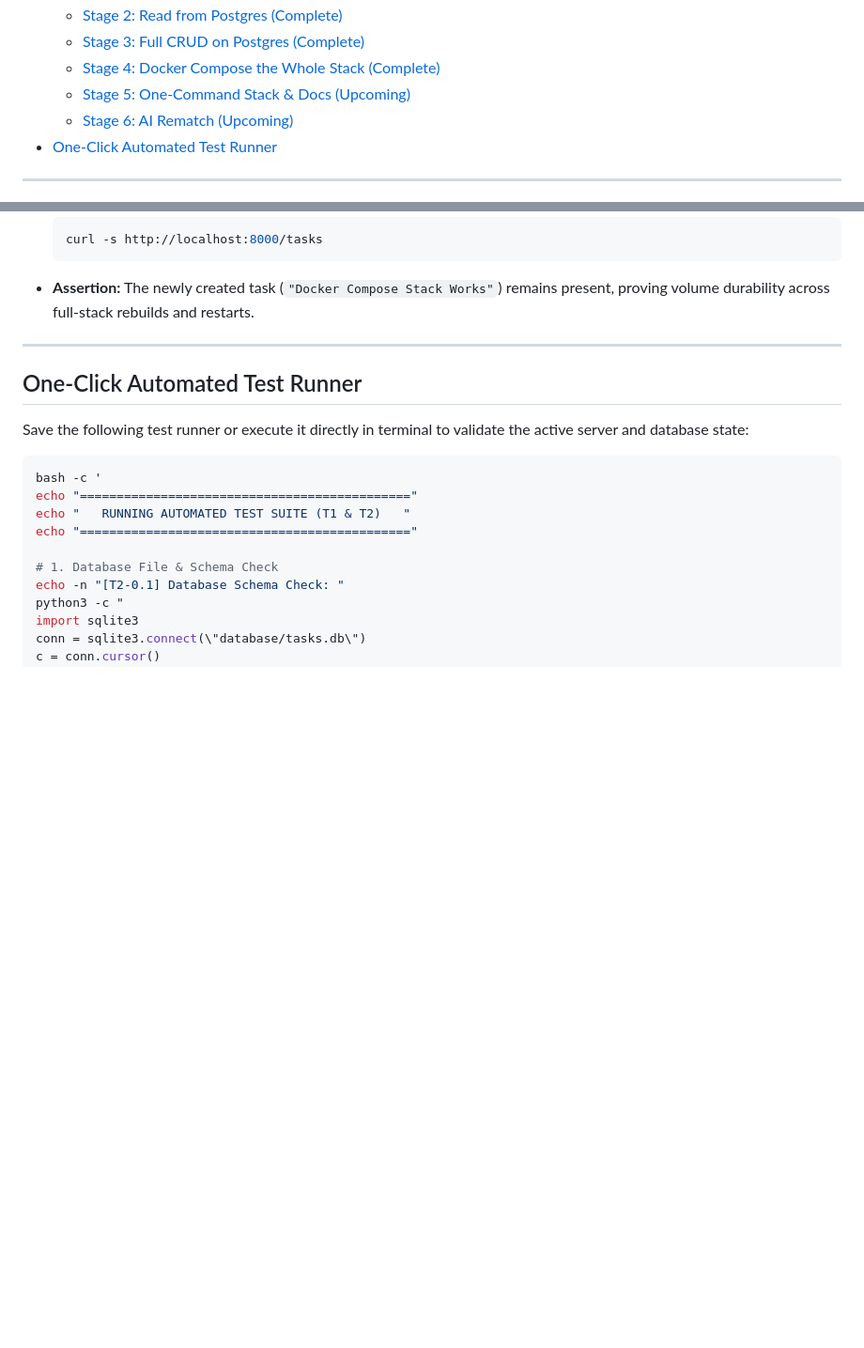
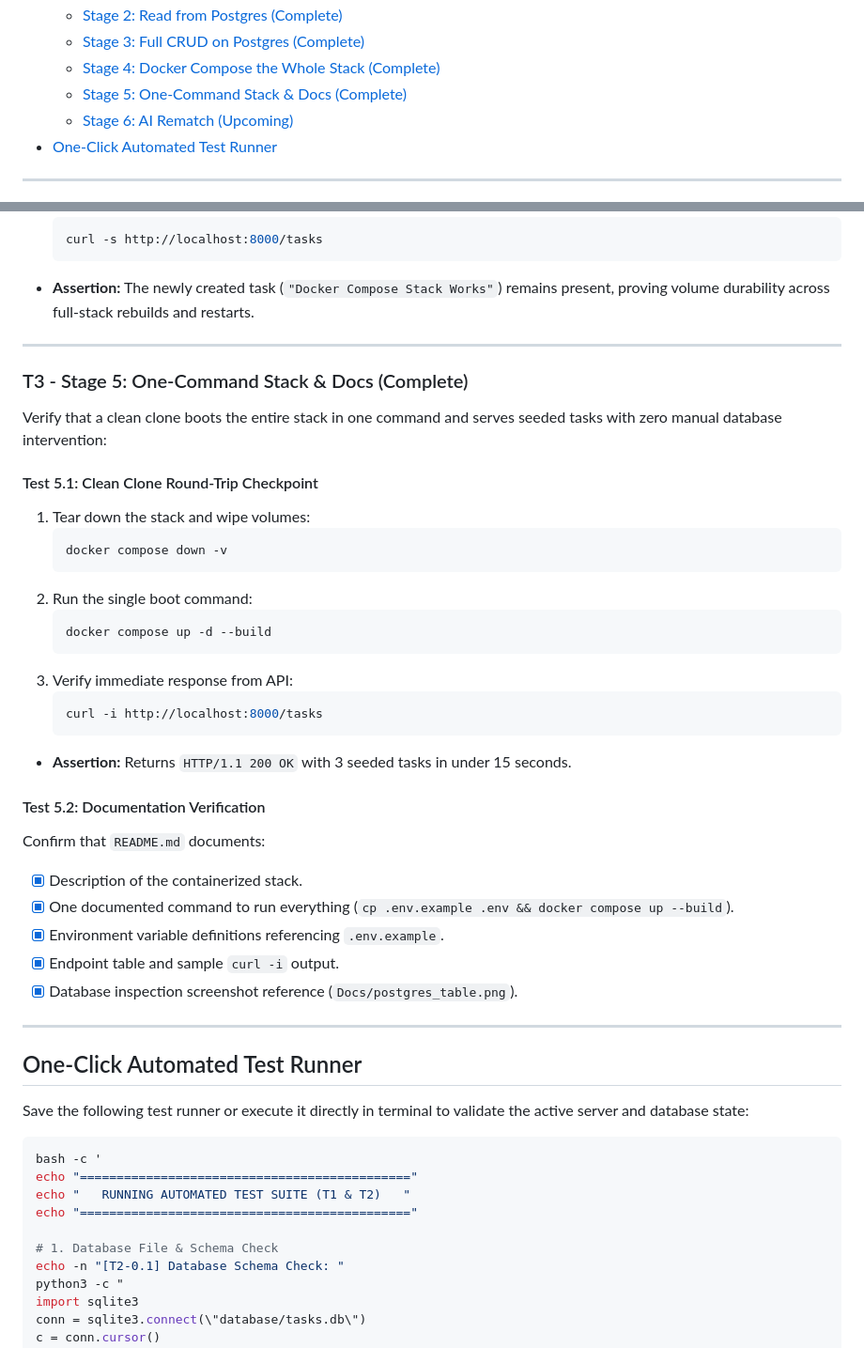
Before and after one commit to TridentifyIshaan/CRUD_API, a Markdown page: tests.md, 2 parts joined by grey strips. Shown at 94% size. GitHub-like rendering; blank space fills up the shorter version.

````diff
--- a/tests.md
+++ b/tests.md
@@ -30,7 +30,7 @@ Comprehensive testing guide and verification checkpoints for **Task 1** (*In-Mem
   - [Stage 2: Read from Postgres (Complete)](#t3---stage-2-read-from-postgres-complete)
   - [Stage 3: Full CRUD on Postgres (Complete)](#t3---stage-3-full-crud-on-postgres-complete)
   - [Stage 4: Docker Compose the Whole Stack (Complete)](#t3---stage-4-docker-compose-the-whole-stack-complete)
-  - [Stage 5: One-Command Stack & Docs (Upcoming)](#t3---stage-5-one-command-stack--docs-upcoming)
+  - [Stage 5: One-Command Stack & Docs (Complete)](#t3---stage-5-one-command-stack--docs-complete)
   - [Stage 6: AI Rematch (Upcoming)](#t3---stage-6-ai-rematch-upcoming)
 - [One-Click Automated Test Runner](#one-click-automated-test-runner)
 
@@ -829,6 +829,35 @@ curl -i http://localhost:8000/tasks
 
 ---
 
+### T3 - Stage 5: One-Command Stack & Docs (Complete)
+
+Verify that a clean clone boots the entire stack in one command and serves seeded tasks with zero manual database intervention:
+
+#### Test 5.1: Clean Clone Round-Trip Checkpoint
+1. Tear down the stack and wipe volumes:
+   ```bash
+   docker compose down -v
+   ```
+2. Run the single boot command:
+   ```bash
+   docker compose up -d --build
+   ```
+3. Verify immediate response from API:
+   ```bash
+   curl -i http://localhost:8000/tasks
+   ```
+- **Assertion:** Returns `HTTP/1.1 200 OK` with 3 seeded tasks in under 15 seconds.
+
+#### Test 5.2: Documentation Verification
+Confirm that `README.md` documents:
+- [x] Description of the containerized stack.
+- [x] One documented command to run everything (`cp .env.example .env && docker compose up --build`).
+- [x] Environment variable definitions referencing `.env.example`.
+- [x] Endpoint table and sample `curl -i` output.
+- [x] Database inspection screenshot reference (`Docs/postgres_table.png`).
+
+---
+
 ## One-Click Automated Test Runner
 
 Save the following test runner or execute it directly in terminal to validate the active server and database state:
````
Also changed, not shown: README.md (+36 -21 lines), Docs/postgres_table.png (added), 3 other files.
